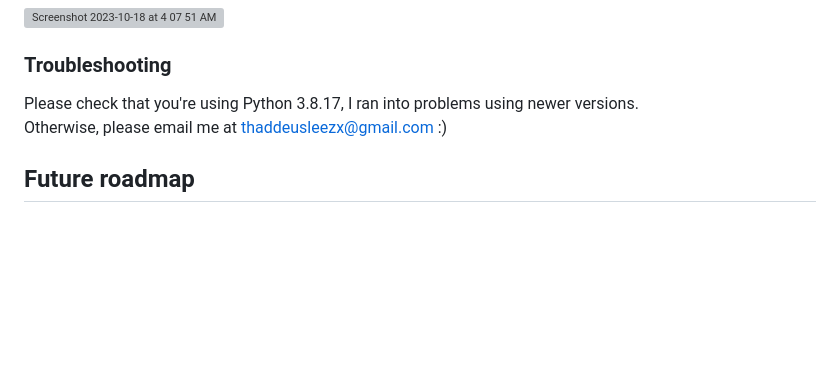
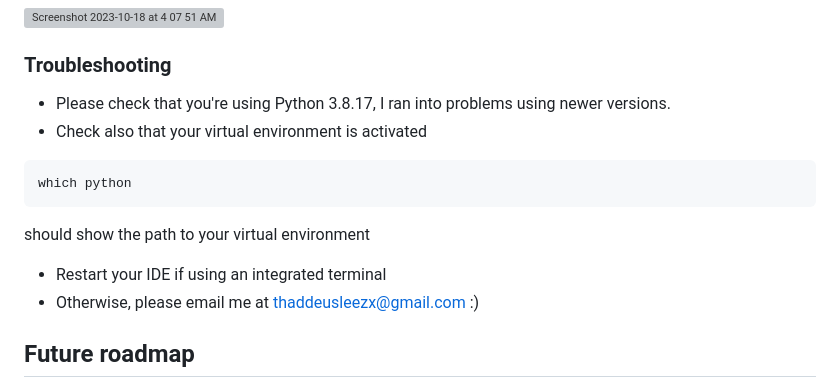
Before and after one commit to ebilsanta/flask-login-app, a Markdown page: README.md, the part around the change. Rendered like a GitHub page; blank space fills up the shorter version; grey boxes are pictures that could not be loaded.

````diff
--- a/README.md
+++ b/README.md
@@ -213,8 +213,14 @@ python3 -m pytest
 ![Screenshot 2023-10-18 at 4 07 51 AM](https://github.com/ebilsanta/flask-login-app/assets/101983505/3ea3865b-eaf4-4cee-957d-4f5398277e38)
 
 ### Troubleshooting
-Please check that you're using Python 3.8.17, I ran into problems using newer versions.
-Otherwise, please email me at thaddeusleezx@gmail.com :)
+* Please check that you're using Python 3.8.17, I ran into problems using newer versions.
+* Check also that your virtual environment is activated
+```
+which python
+```
+should show the path to your virtual environment
+* Restart your IDE if using an integrated terminal
+* Otherwise, please email me at thaddeusleezx@gmail.com :)
 
 ## Future roadmap
 * Implement a refresh token endpoint instead of requiring user to log in again, will need some level of security such as HttpOnly cookies
````
